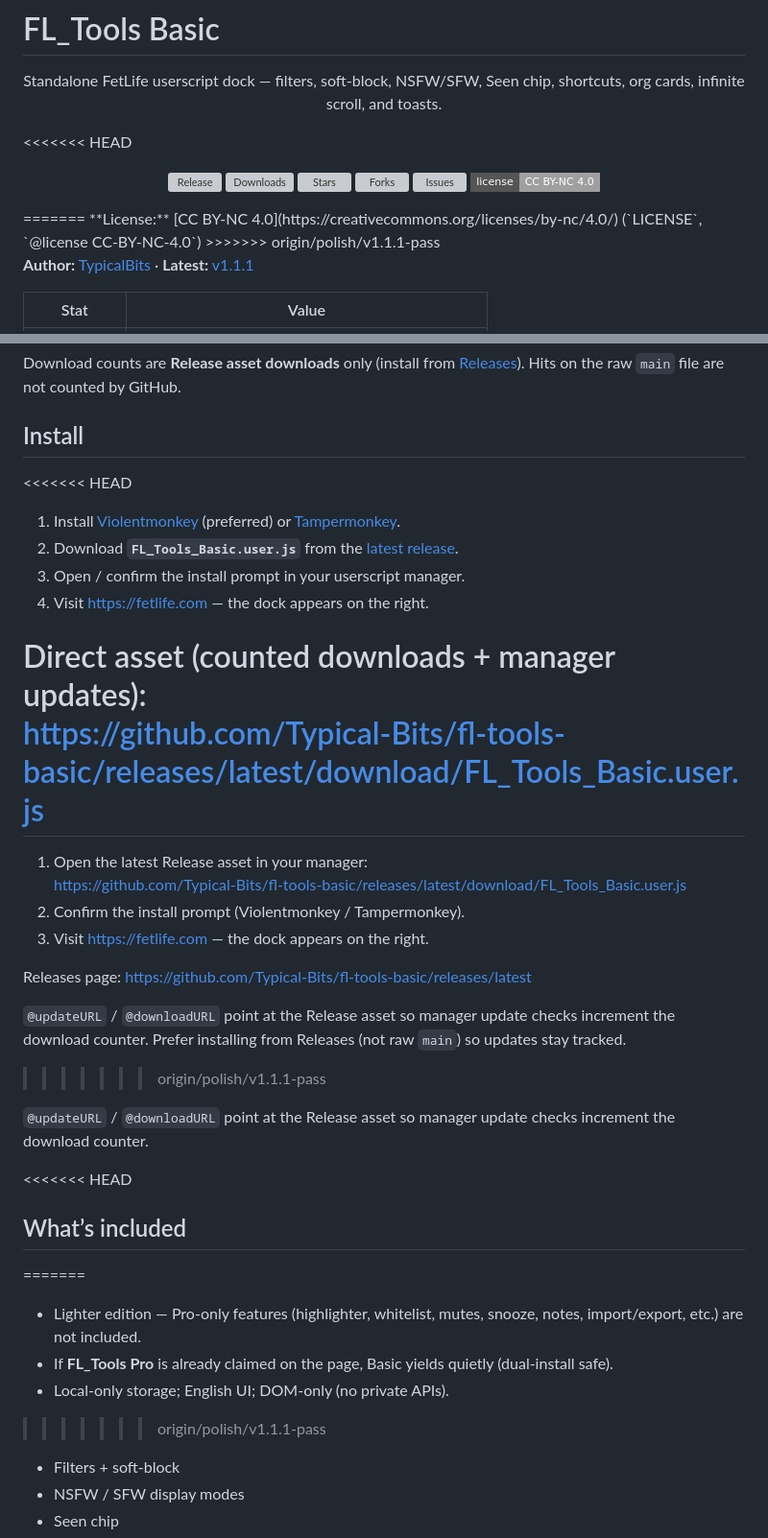
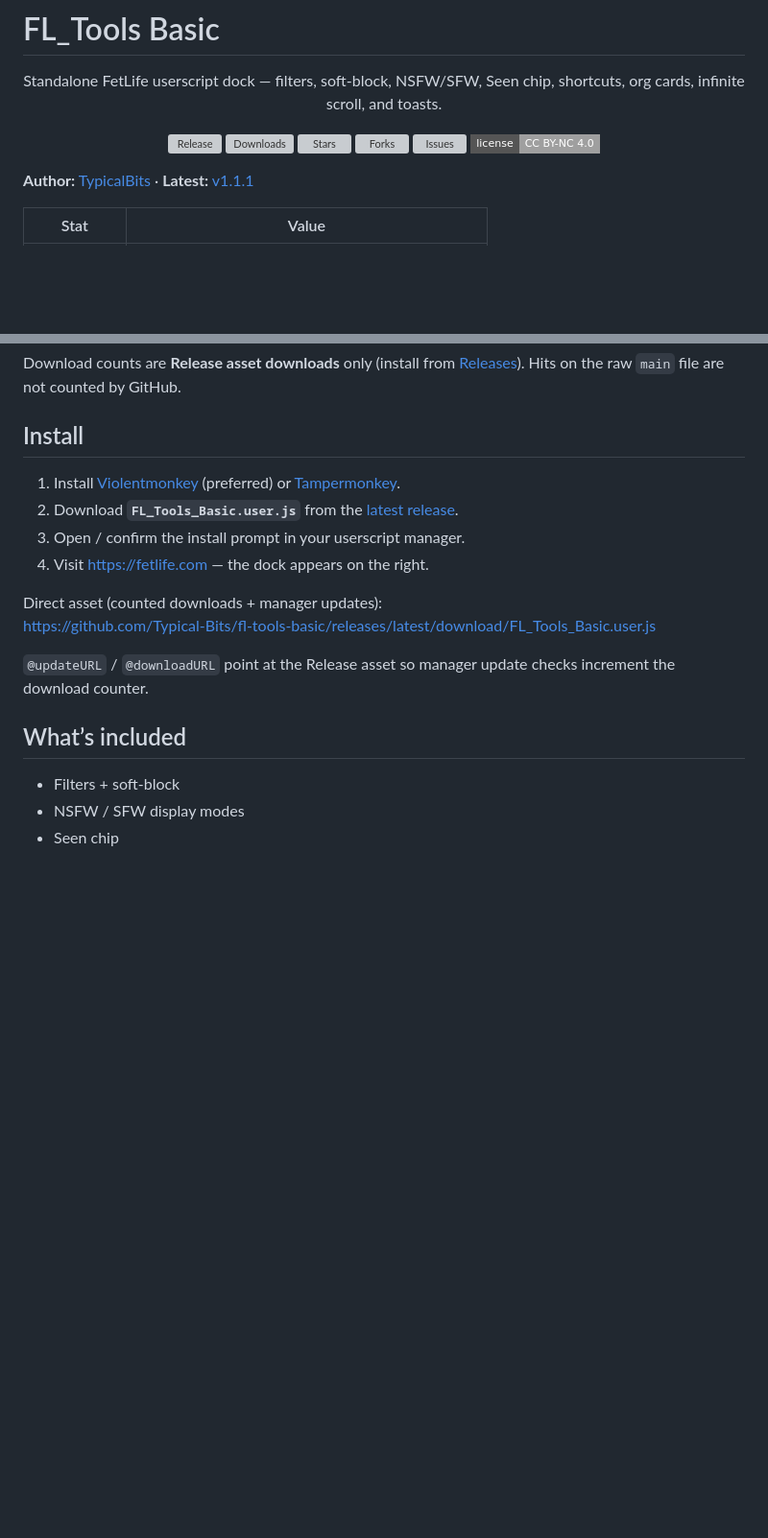
Before and after one commit to Typical-Bits/fl-tools-basic, a Markdown page: README.md, 2 parts joined by grey strips. Shown at 96% size. GitHub-like rendering; badges without logos; blank space fills up the shorter version; grey boxes are pictures that could not be loaded.

Commit message:
Fix README merge conflict markers; point Latest at v1.1.1

```diff
--- a/README.md
+++ b/README.md
@@ -4,7 +4,6 @@
   Standalone FetLife userscript dock — filters, soft-block, NSFW/SFW, Seen chip, shortcuts, org cards, infinite scroll, and toasts.
 </p>
 
-<<<<<<< HEAD
 <p align="center">
   <a href="https://github.com/Typical-Bits/fl-tools-basic/releases/latest"><img alt="Release" src="https://img.shields.io/github/v/release/Typical-Bits/fl-tools-basic?style=flat-square&label=release" /></a>
   <a href="https://github.com/Typical-Bits/fl-tools-basic/releases"><img alt="Downloads" src="https://img.shields.io/github/downloads/Typical-Bits/fl-tools-basic/total?style=flat-square" /></a>
@@ -13,9 +12,6 @@
   <a href="https://github.com/Typical-Bits/fl-tools-basic/issues"><img alt="Issues" src="https://img.shields.io/github/issues/Typical-Bits/fl-tools-basic?style=flat-square" /></a>
   <a href="https://creativecommons.org/licenses/by-nc/4.0/"><img alt="License: CC BY-NC 4.0" src="https://img.shields.io/badge/license-CC%20BY--NC%204.0-lightgrey?style=flat-square" /></a>
 </p>
-=======
-**License:** [CC BY-NC 4.0](https://creativecommons.org/licenses/by-nc/4.0/) (`LICENSE`, `@license CC-BY-NC-4.0`)
->>>>>>> origin/polish/v1.1.1-pass
 
 **Author:** [TypicalBits](https://github.com/Typical-Bits) · **Latest:** [v1.1.1](https://github.com/Typical-Bits/fl-tools-basic/releases/tag/v1.1.1)
 
@@ -32,7 +28,6 @@ Download counts are **Release asset downloads** only (install from [Releases](ht
 
 ## Install
 
-<<<<<<< HEAD
 1. Install [Violentmonkey](https://violentmonkey.github.io/) (preferred) or [Tampermonkey](https://www.tampermonkey.net/).
 2. Download **`FL_Tools_Basic.user.js`** from the [latest release](https://github.com/Typical-Bits/fl-tools-basic/releases/latest).
 3. Open / confirm the install prompt in your userscript manager.
@@ -40,26 +35,10 @@ Download counts are **Release asset downloads** only (install from [Releases](ht
 
 Direct asset (counted downloads + manager updates):
 https://github.com/Typical-Bits/fl-tools-basic/releases/latest/download/FL_Tools_Basic.user.js
-=======
-1. Open the latest Release asset in your manager:
-   https://github.com/Typical-Bits/fl-tools-basic/releases/latest/download/FL_Tools_Basic.user.js
-2. Confirm the install prompt (Violentmonkey / Tampermonkey).
-3. Visit https://fetlife.com — the dock appears on the right.
-
-Releases page: https://github.com/Typical-Bits/fl-tools-basic/releases/latest
-
-`@updateURL` / `@downloadURL` point at the Release asset so manager update checks increment the download counter. Prefer installing from Releases (not raw `main`) so updates stay tracked.
->>>>>>> origin/polish/v1.1.1-pass
 
 `@updateURL` / `@downloadURL` point at the Release asset so manager update checks increment the download counter.
 
-<<<<<<< HEAD
 ## What’s included
-=======
-- Lighter edition — Pro-only features (highlighter, whitelist, mutes, snooze, notes, import/export, etc.) are not included.
-- If **FL_Tools Pro** is already claimed on the page, Basic yields quietly (dual-install safe).
-- Local-only storage; English UI; DOM-only (no private APIs).
->>>>>>> origin/polish/v1.1.1-pass
 
 - Filters + soft-block
 - NSFW / SFW display modes
```
